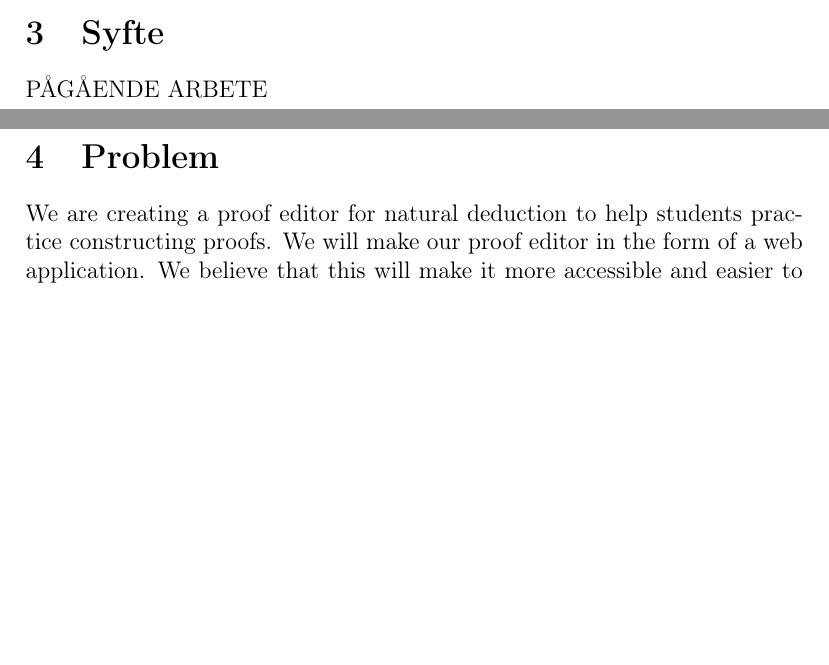
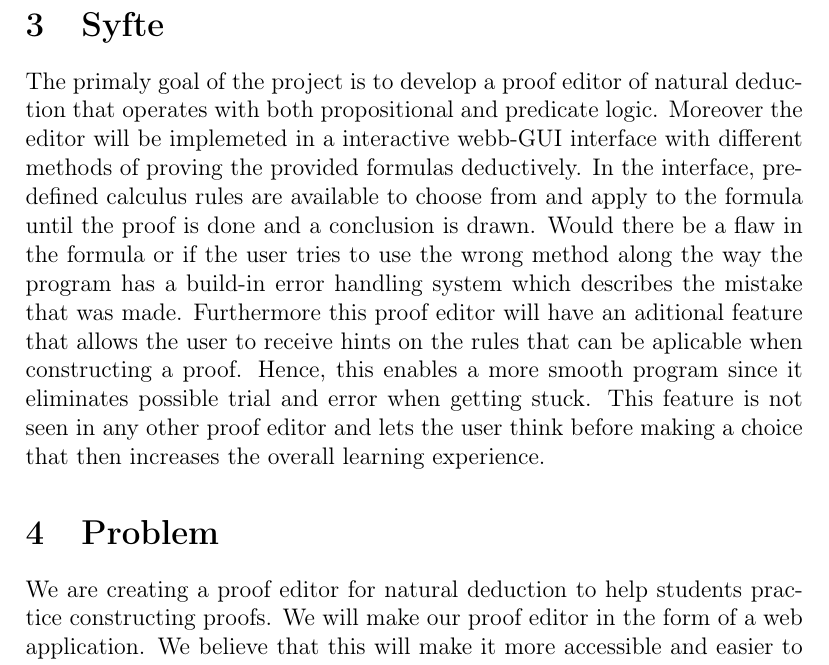
Before and after one commit to datx02-21-16/datx02, a LaTeX document (Projektplanering/planeringsrapport.tex, which reads Projektplanering/skeleton/syfte.tex): two parts of pages 3 and 4 of 8 before the commit and part of page 4 of 8 after it, the two joined at a grey line, cut so that both start at the same text, the shorter picture padded with empty space. Compiled offline with pdfLaTeX.

Commit message:
Utkast 1 av syfte (#6)
Co-authored-by: Anton <anton.levinsson@gmail.com>

```diff
--- a/Projektplanering/skeleton/syfte.tex
+++ b/Projektplanering/skeleton/syfte.tex
@@ -1,3 +1,13 @@
 \section{Syfte}
-
-PÅGÅENDE ARBETE
+The primaly goal of the project is to develop a proof editor of natural deduction
+that operates with both propositional and predicate logic. Moreover the editor will
+be implemeted in a interactive webb-GUI interface with different methods of proving the
+provided formulas deductively. In the interface, predefined calculus rules are available
+to choose from and apply to the formula until the proof is done and a conclusion is drawn.
+Would there be a flaw in the formula or if the user tries to use the wrong method along
+the way the program has a build-in error handling system which describes the mistake
+that was made. Furthermore this proof editor will have an aditional feature that allows the
+user to receive hints on the rules that can be aplicable when constructing a proof. Hence,
+this enables a more smooth program since it eliminates possible trial and error when
+getting stuck. This feature is not seen in any other proof editor and lets the user
+think before making a choice that then increases the overall learning experience.
```
